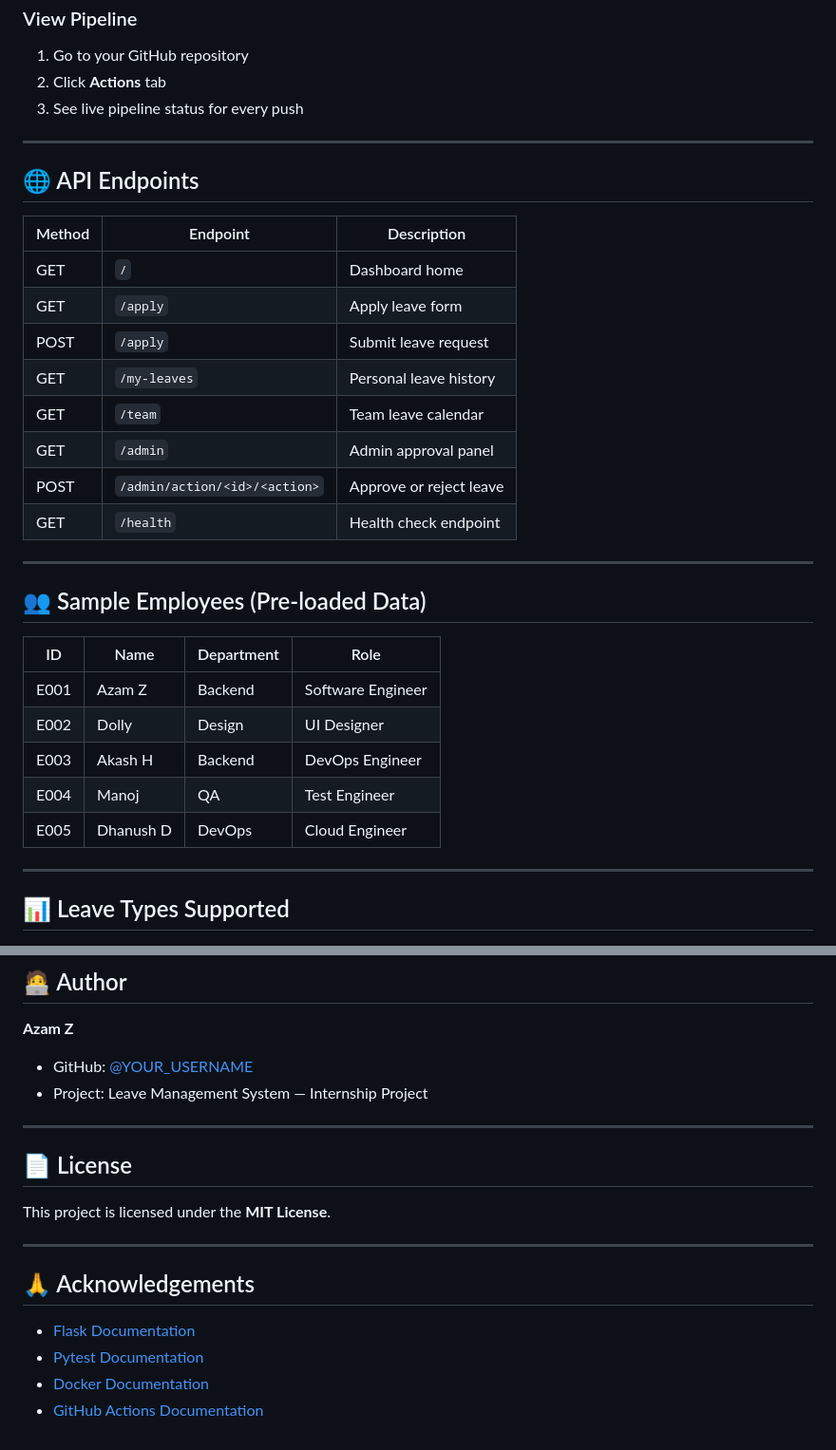
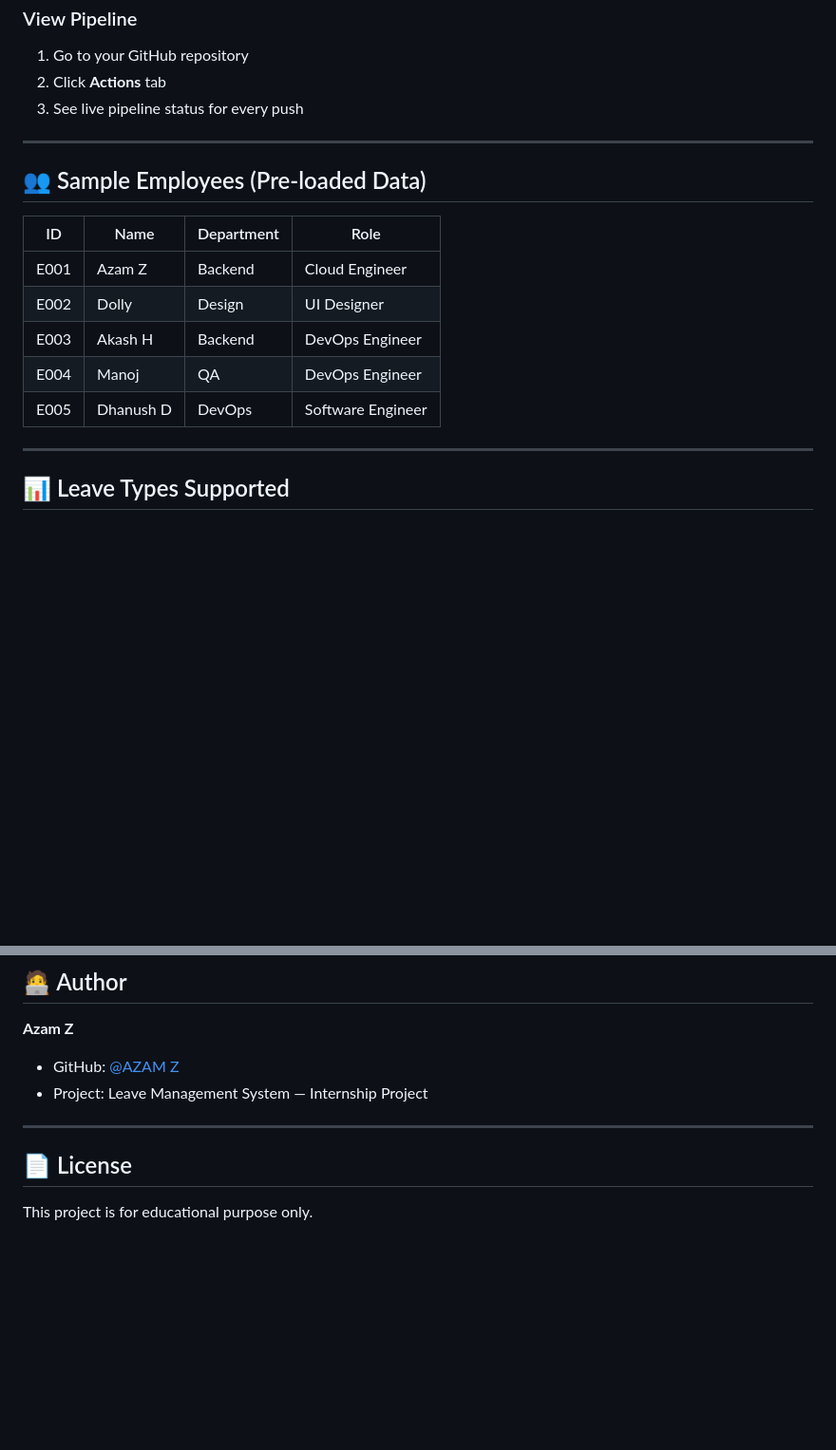
Before and after one commit to azamshaikh0305-boop/CI-CD-Leave-Management-Project, a Markdown page: README.md, 2 parts joined by grey strips. Shown at 95% size. Rendered like a GitHub page; blank space fills up the shorter version.

Commit message:
Update README
Removed API endpoints section and updated employee roles.

```diff
--- a/README.md
+++ b/README.md
@@ -207,30 +207,15 @@ Pipeline GREEN ✅
 
 ---
 
-## 🌐 API Endpoints
-
-| Method | Endpoint | Description |
-|---|---|---|
-| GET | `/` | Dashboard home |
-| GET | `/apply` | Apply leave form |
-| POST | `/apply` | Submit leave request |
-| GET | `/my-leaves` | Personal leave history |
-| GET | `/team` | Team leave calendar |
-| GET | `/admin` | Admin approval panel |
-| POST | `/admin/action/<id>/<action>` | Approve or reject leave |
-| GET | `/health` | Health check endpoint |
-
----
-
 ## 👥 Sample Employees (Pre-loaded Data)
 
 | ID | Name | Department | Role |
 |---|---|---|---|
-| E001 | Azam Z | Backend | Software Engineer |
+| E001 | Azam Z | Backend | Cloud Engineer |
 | E002 | Dolly | Design | UI Designer |
 | E003 | Akash H | Backend | DevOps Engineer |
-| E004 | Manoj | QA | Test Engineer |
-| E005 | Dhanush D | DevOps | Cloud Engineer |
+| E004 | Manoj | QA | DevOps Engineer |
+| E005 | Dhanush D | DevOps | Software Engineer |
 
 ---
 
@@ -261,20 +246,11 @@ Pipeline GREEN ✅
 ## 🧑‍💻 Author
 
 **Azam Z**
-- GitHub: [@YOUR_USERNAME](https://github.com/YOUR_USERNAME)
+- GitHub: [@AZAM Z](https://github.com/azamshaikh0305-boop)
 - Project: Leave Management System — Internship Project
 
 ---
 
 ## 📄 License
 
-This project is licensed under the **MIT License**.
-
----
-
-## 🙏 Acknowledgements
-
-- [Flask Documentation](https://flask.palletsprojects.com/)
-- [Pytest Documentation](https://docs.pytest.org/)
-- [Docker Documentation](https://docs.docker.com/)
-- [GitHub Actions Documentation](https://docs.github.com/en/actions)
+This project is for educational purpose only.
```
